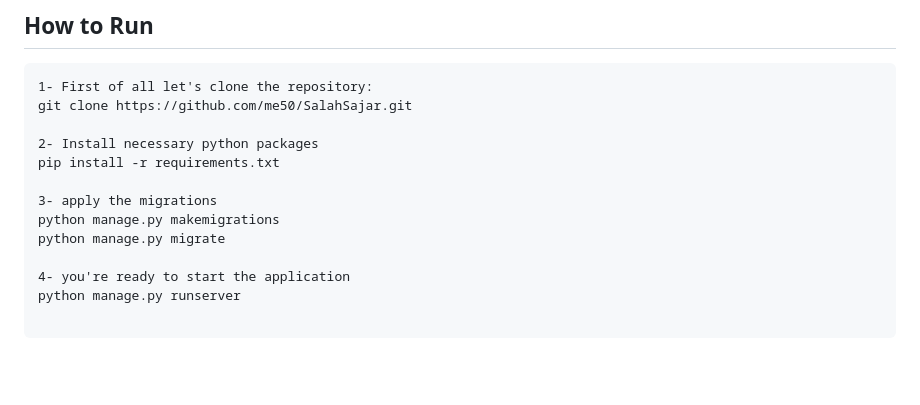
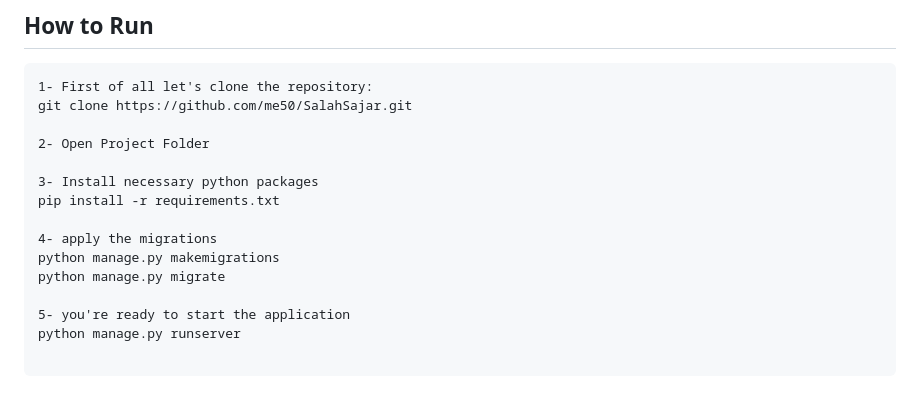
Before and after one commit to SalahSajar/GlobalNews, a Markdown page: README.md, the part around the change. Rendered like a GitHub page; blank space fills up the shorter version.

Commit message:
update README.md even more

````diff
--- a/README.md
+++ b/README.md
@@ -62,14 +62,16 @@ GlobalNews uses 3 different External APIs to extract different news articles and
 1- First of all let's clone the repository:
 git clone https://github.com/me50/SalahSajar.git
 
-2- Install necessary python packages
+2- Open Project Folder
+
+3- Install necessary python packages
 pip install -r requirements.txt
 
-3- apply the migrations
+4- apply the migrations
 python manage.py makemigrations
 python manage.py migrate
 
-4- you're ready to start the application
+5- you're ready to start the application
 python manage.py runserver
 
 ```
````
